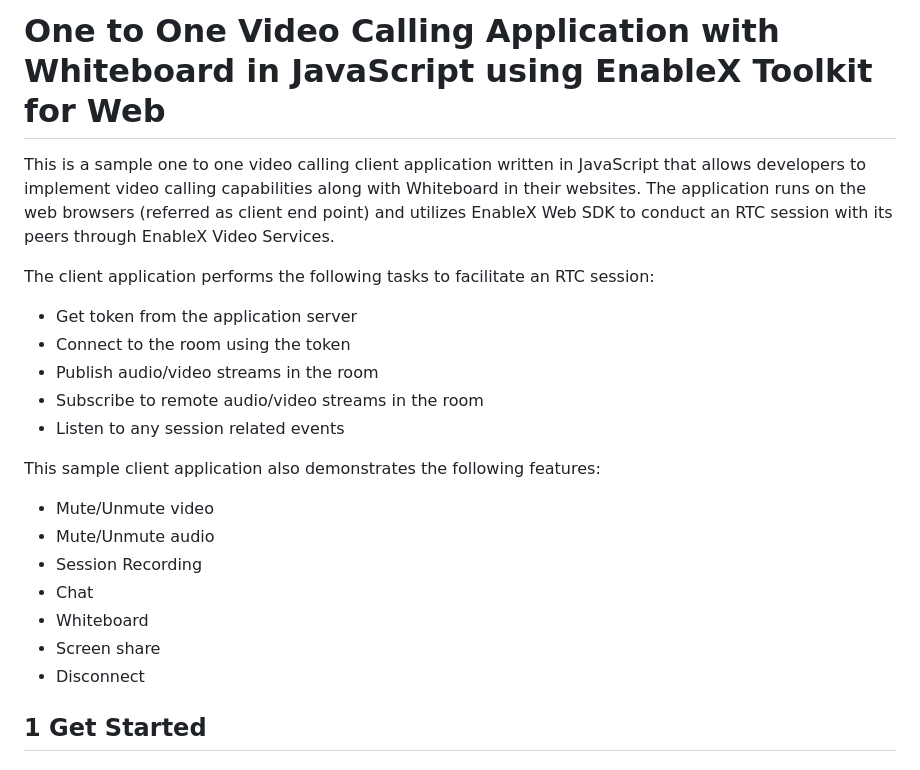
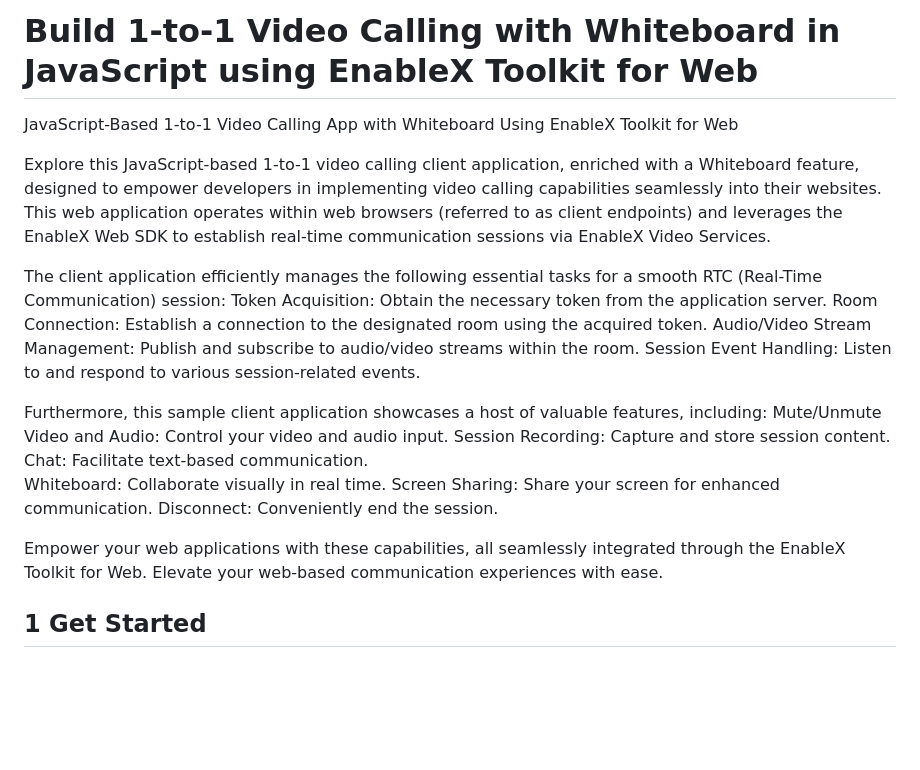
Before and after one commit to EnableX/Whiteboard-with-EnableX-WebRTC-Video-API, a Markdown page: README.md, the part around the change. Drawn GitHub-style; blank space fills up the shorter version.

```diff
--- a/README.md
+++ b/README.md
@@ -1,26 +1,24 @@
-# One to One Video Calling Application with Whiteboard in JavaScript using EnableX Toolkit for Web
+# Build 1-to-1 Video Calling with Whiteboard in JavaScript using EnableX Toolkit for Web
 
-This is a sample one to one video calling client application written in JavaScript that allows developers to implement video calling capabilities along with Whiteboard in their websites. The application runs on the web browsers (referred as client end point) and utilizes EnableX Web SDK to conduct an RTC session with its peers through EnableX Video Services.
+JavaScript-Based 1-to-1 Video Calling App with Whiteboard Using EnableX Toolkit for Web
 
-The client application performs the following tasks to facilitate an RTC session:
+Explore this JavaScript-based 1-to-1 video calling client application, enriched with a Whiteboard feature, designed to empower developers in implementing video calling capabilities seamlessly into their websites. This web application operates within web browsers (referred to as client endpoints) and leverages the EnableX Web SDK to establish real-time communication sessions via EnableX Video Services.
 
-* Get token from the application server
-* Connect to the room using the token
-* Publish audio/video streams in the room
-* Subscribe to remote audio/video streams in the room
-* Listen to any session related events
+The client application efficiently manages the following essential tasks for a smooth RTC (Real-Time Communication) session:
+Token Acquisition: Obtain the necessary token from the application server.
+Room Connection: Establish a connection to the designated room using the acquired token.
+Audio/Video Stream Management: Publish and subscribe to audio/video streams within the room.
+Session Event Handling: Listen to and respond to various session-related events.
 
-This sample client application also demonstrates the following features:
+Furthermore, this sample client application showcases a host of valuable features, including:
+Mute/Unmute Video and Audio: Control your video and audio input.
+Session Recording: Capture and store session content.
+Chat: Facilitate text-based communication.
+Whiteboard: Collaborate visually in real time.
+Screen Sharing: Share your screen for enhanced communication.
+Disconnect: Conveniently end the session.
 
-* Mute/Unmute video
-* Mute/Unmute audio
-* Session Recording
-* Chat
-* Whiteboard
-* Screen share
-* Disconnect
-
-
+Empower your web applications with these capabilities, all seamlessly integrated through the EnableX Toolkit for Web. Elevate your web-based communication experiences with ease.
 
 ## 1 Get Started
 
```
